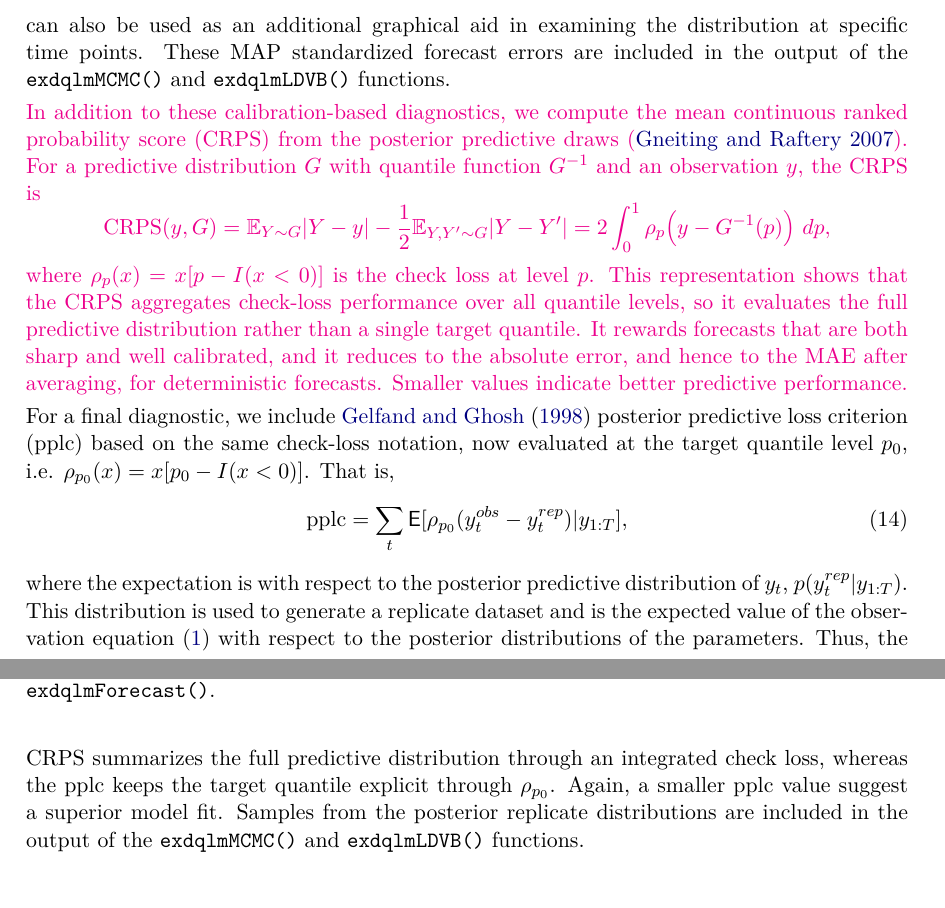
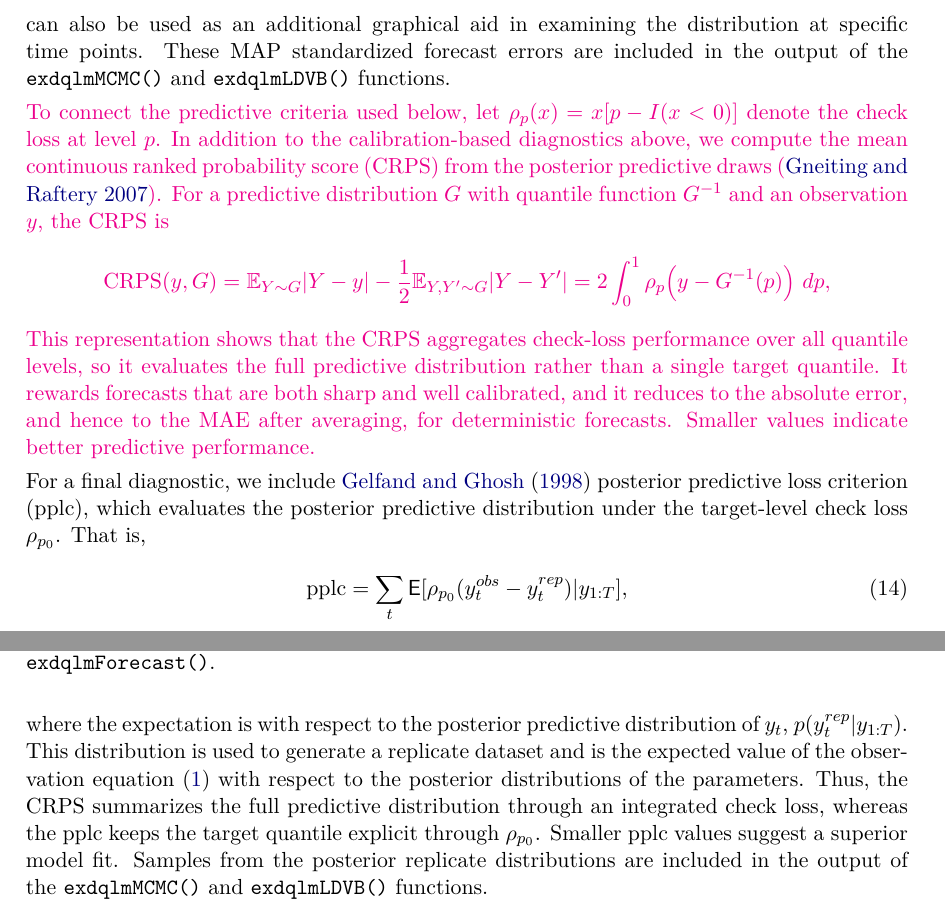
Before and after one commit to AntonioAPDL/exdqlm---Article, a LaTeX document (article4.tex): two parts of pages 9 and 10 of 36, joined at a grey line, cut so that both start at the same text. Compiled offline with pdfLaTeX.

Commit message:
Remove redundant check-loss definition

```diff
--- a/article4.tex
+++ b/article4.tex
@@ -288,18 +288,18 @@ Using this estimated sequence $\{\hat u_t\}$, we can assess the model performanc
 \end{align}
 can also be used as an additional graphical aid in examining the distribution at specific time points. These MAP standardized forecast errors are included in the output of the \code{exdqlmMCMC()} and \code{exdqlmLDVB()} functions.
 
-\aA{In addition to these calibration-based diagnostics, we compute the mean continuous ranked probability score (CRPS) from the posterior predictive draws \citep{gneiting2007}. For a predictive distribution $G$ with quantile function $G^{-1}$ and an observation $y$, the CRPS is
+\aA{To connect the predictive criteria used below, let $\rho_p(x)=x[p-I(x<0)]$ denote the check loss at level $p$. In addition to the calibration-based diagnostics above, we compute the mean continuous ranked probability score (CRPS) from the posterior predictive draws \citep{gneiting2007}. For a predictive distribution $G$ with quantile function $G^{-1}$ and an observation $y$, the CRPS is
 \[
 \text{CRPS}(y,G)=\mathbb{E}_{Y\sim G}|Y-y|-\frac{1}{2}\mathbb{E}_{Y,Y'\sim G}|Y-Y'|
 =2\int_0^1 \rho_p\!\left(y-G^{-1}(p)\right)\,dp,
 \]
-where $\rho_p(x)=x[p-I(x<0)]$ is the check loss at level $p$. This representation shows that the CRPS aggregates check-loss performance over all quantile levels, so it evaluates the full predictive distribution rather than a single target quantile. It rewards forecasts that are both sharp and well calibrated, and it reduces to the absolute error, and hence to the MAE after averaging, for deterministic forecasts. Smaller values indicate better predictive performance.}
+This representation shows that the CRPS aggregates check-loss performance over all quantile levels, so it evaluates the full predictive distribution rather than a single target quantile. It rewards forecasts that are both sharp and well calibrated, and it reduces to the absolute error, and hence to the MAE after averaging, for deterministic forecasts. Smaller values indicate better predictive performance.}
 
-For a final diagnostic, we include \cite{gelfand1998model} posterior predictive loss criterion (pplc) based on the same check-loss notation, now evaluated at the target quantile level $p_0$, i.e. $\rho_{p_0}(x) = x[p_0-I(x<0)]$. That is,
+For a final diagnostic, we include \cite{gelfand1998model} posterior predictive loss criterion (pplc), which evaluates the posterior predictive distribution under the target-level check loss $\rho_{p_0}$. That is,
 \begin{align}
 \text{pplc} = \sum_t \E[\rho_{p_0} (y_t^{obs}-y^{rep}_t)|y_{1:T}],
 \end{align}
-where the expectation is with respect to the posterior predictive distribution of $y_t$, $p(y^{rep}_t| y_{1:T})$. This distribution is used to generate a replicate dataset and is the expected value of the observation equation \eqref{EQ:exDLM} with respect to the posterior distributions of the parameters. Thus, the CRPS summarizes the full predictive distribution through an integrated check loss, whereas the pplc keeps the target quantile explicit through $\rho_{p_0}$. Again, a smaller pplc value suggest a superior model fit. Samples from the posterior replicate distributions are included in the output of the \code{exdqlmMCMC()} and \code{exdqlmLDVB()} functions.
+where the expectation is with respect to the posterior predictive distribution of $y_t$, $p(y^{rep}_t| y_{1:T})$. This distribution is used to generate a replicate dataset and is the expected value of the observation equation \eqref{EQ:exDLM} with respect to the posterior distributions of the parameters. Thus, the CRPS summarizes the full predictive distribution through an integrated check loss, whereas the pplc keeps the target quantile explicit through $\rho_{p_0}$. Smaller pplc values suggest a superior model fit. Samples from the posterior replicate distributions are included in the output of the \code{exdqlmMCMC()} and \code{exdqlmLDVB()} functions.
 
 The function \code{exdqlmDiagnostics()} implements the model checking criteria discussed in this section. When an output from either \code{exdqlmMCMC()} and \code{exdqlmLDVB()} is passed to \code{exdqlmDiagnostics()}, the resulting object includes: the estimated sequence $\{\hat u_t\}$, the KL divergence, the mean CRPS, pplc, the ordered pairs of the QQ-plot, and autocorrelations by lag. By default, the function also produces the QQ-plot, ACF plot and MAP standard forecast error plot.  Examples of the utility of \code{exdqlmDiagnostics()} can be found in the following Section \ref{sec:exs}.
 
```
Also changed, not shown: article4.pdf, 1 other file.
